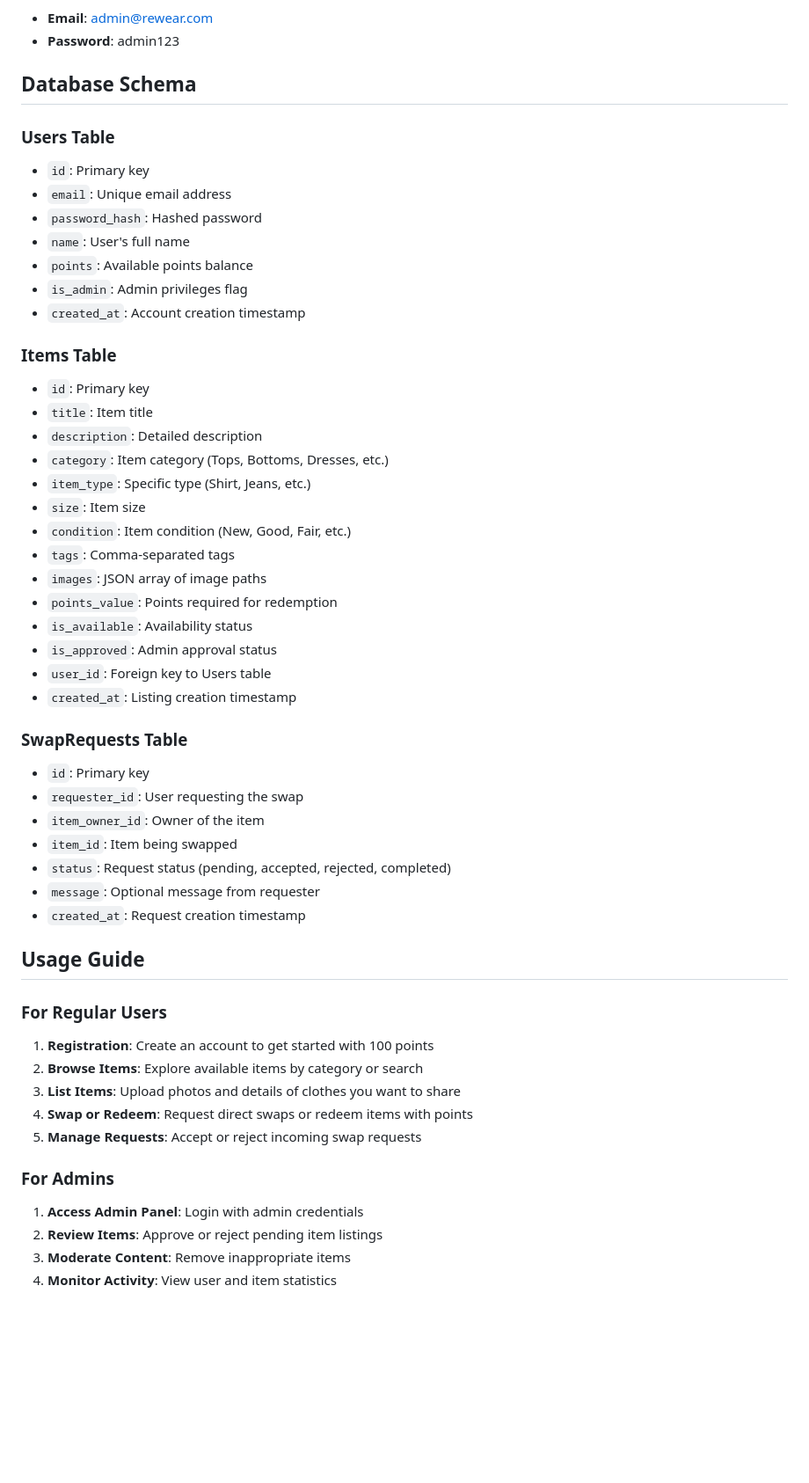
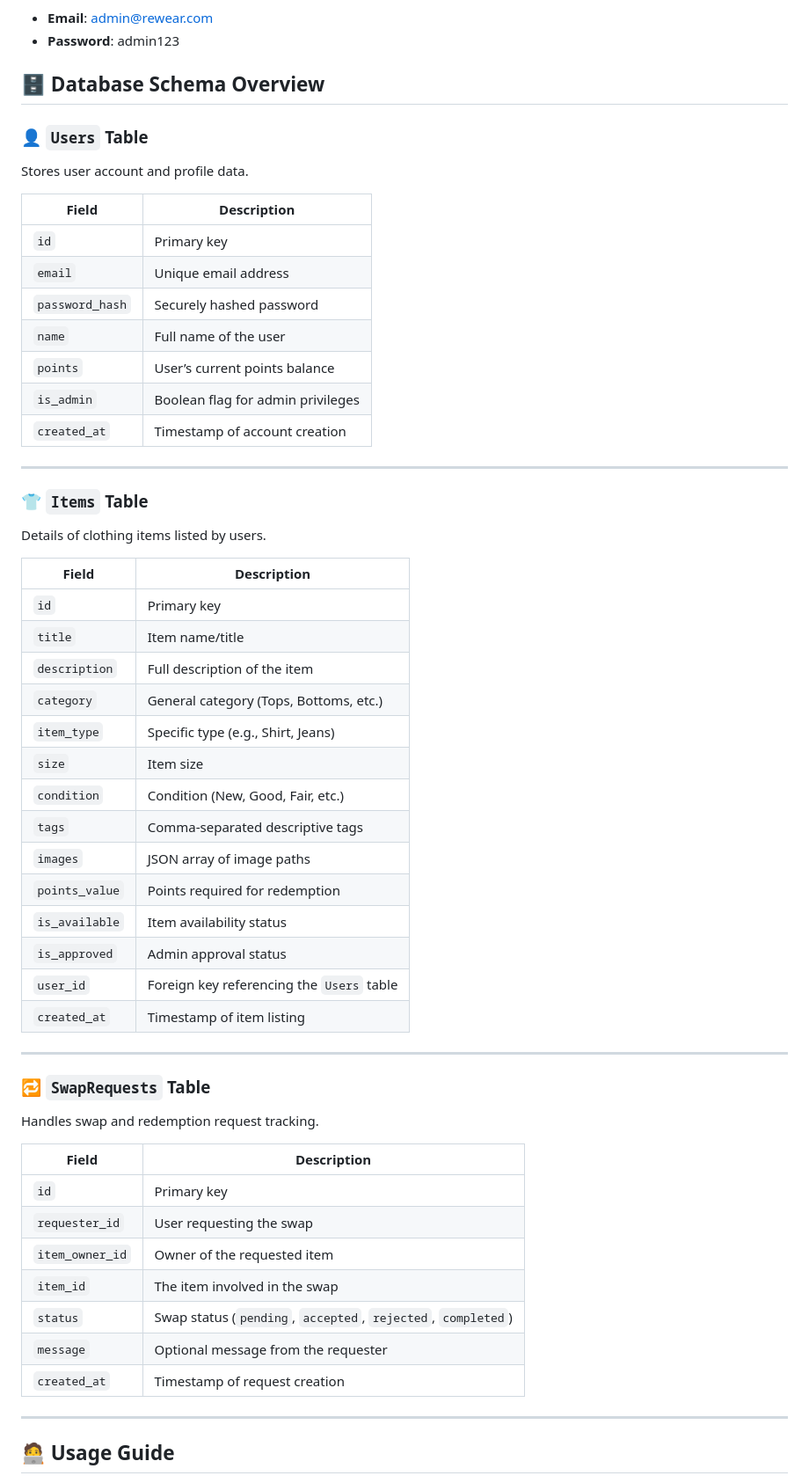
Before and after one commit to Tejas028/ReWear, a Markdown page: README.md, the part around one of its changes. Shown at 88% size. Drawn GitHub-style; blank space fills up the shorter version.

```diff
--- a/README.md
+++ b/README.md
@@ -81,55 +98,59 @@ An admin account is automatically created with the following credentials:
 - **Email**: admin@rewear.com
 - **Password**: admin123
 
-## Database Schema
+## 🗄️ Database Schema Overview
 
-### Users Table
-- `id`: Primary key
-- `email`: Unique email address
-- `password_hash`: Hashed password
-- `name`: User's full name
-- `points`: Available points balance
-- `is_admin`: Admin privileges flag
-- `created_at`: Account creation timestamp
+### 👤 `Users` Table
+Stores user account and profile data.
 
-### Items Table
-- `id`: Primary key
-- `title`: Item title
-- `description`: Detailed description
-- `category`: Item category (Tops, Bottoms, Dresses, etc.)
-- `item_type`: Specific type (Shirt, Jeans, etc.)
-- `size`: Item size
-- `condition`: Item condition (New, Good, Fair, etc.)
-- `tags`: Comma-separated tags
-- `images`: JSON array of image paths
-- `points_value`: Points required for redemption
-- `is_available`: Availability status
-- `is_approved`: Admin approval status
-- `user_id`: Foreign key to Users table
-- `created_at`: Listing creation timestamp
+| Field         | Description                       |
+|---------------|-----------------------------------|
+| `id`          | Primary key                       |
+| `email`       | Unique email address              |
+| `password_hash` | Securely hashed password        |
+| `name`        | Full name of the user             |
+| `points`      | User’s current points balance     |
+| `is_admin`    | Boolean flag for admin privileges |
+| `created_at`  | Timestamp of account creation     |
 
-### SwapRequests Table
-- `id`: Primary key
-- `requester_id`: User requesting the swap
-- `item_owner_id`: Owner of the item
-- `item_id`: Item being swapped
-- `status`: Request status (pending, accepted, rejected, completed)
-- `message`: Optional message from requester
-- `created_at`: Request creation timestamp
+---
 
-## Usage Guide
+### 👕 `Items` Table
+Details of clothing items listed by users.
 
-### For Regular Users
+| Field         | Description                                  |
+|---------------|----------------------------------------------|
+| `id`          | Primary key                                  |
+| `title`       | Item name/title                              |
+| `description` | Full description of the item                 |
+| `category`    | General category (Tops, Bottoms, etc.)       |
+| `item_type`   | Specific type (e.g., Shirt, Jeans)           |
+| `size`        | Item size                                    |
+| `condition`   | Condition (New, Good, Fair, etc.)            |
+| `tags`        | Comma-separated descriptive tags             |
+| `images`      | JSON array of image paths                    |
+| `points_value`| Points required for redemption               |
+| `is_available`| Item availability status                     |
+| `is_approved` | Admin approval status                        |
+| `user_id`     | Foreign key referencing the `Users` table    |
+| `created_at`  | Timestamp of item listing                    |
 
-1. **Registration**: Create an account to get started with 100 points
-2. **Browse Items**: Explore available items by category or search
-3. **List Items**: Upload photos and details of clothes you want to share
-4. **Swap or Redeem**: Request direct swaps or redeem items with points
-5. **Manage Requests**: Accept or reject incoming swap requests
+---
 
-### For Admins
+### 🔁 `SwapRequests` Table
+Handles swap and redemption request tracking.
 
-1. **Access Admin Panel**: Login with admin credentials
-2. **Review Items**: Approve or reject pending item listings
-3. **Moderate Content**: Remove inappropriate items
-4. **Monitor Activity**: View user and item statistics
+| Field           | Description                                  |
+|------------------|----------------------------------------------|
+| `id`            | Primary key                                  |
+| `requester_id`  | User requesting the swap                     |
+| `item_owner_id` | Owner of the requested item                  |
+| `item_id`       | The item involved in the swap                |
+| `status`        | Swap status (`pending`, `accepted`, `rejected`, `completed`) |
+| `message`       | Optional message from the requester          |
+| `created_at`    | Timestamp of request creation                |
+
+---
+
+## 🧑‍💻 Usage Guide
+
```
Also changed, not shown: other parts of README.md (+72 -52 lines).
